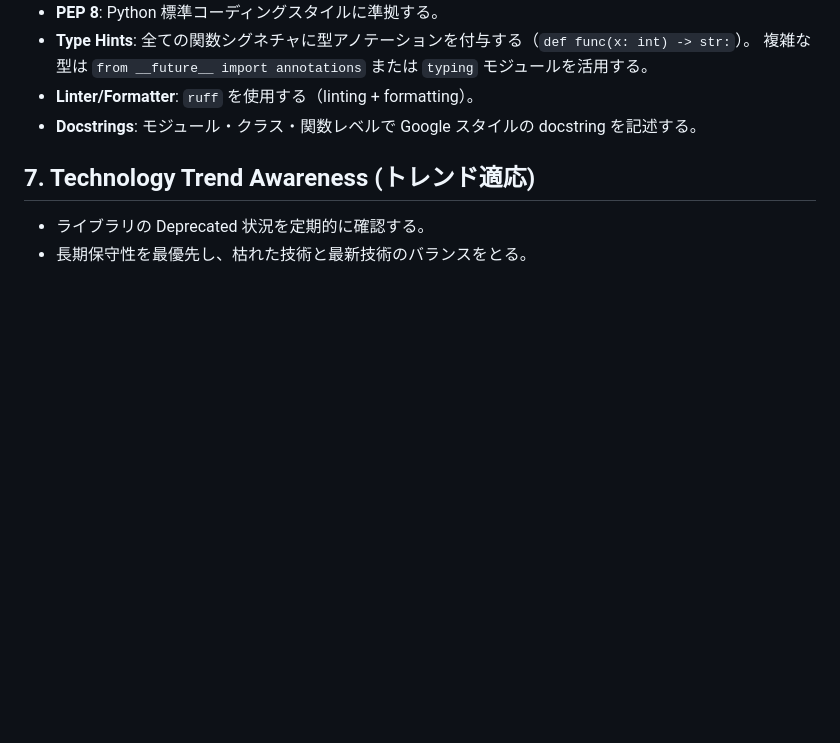
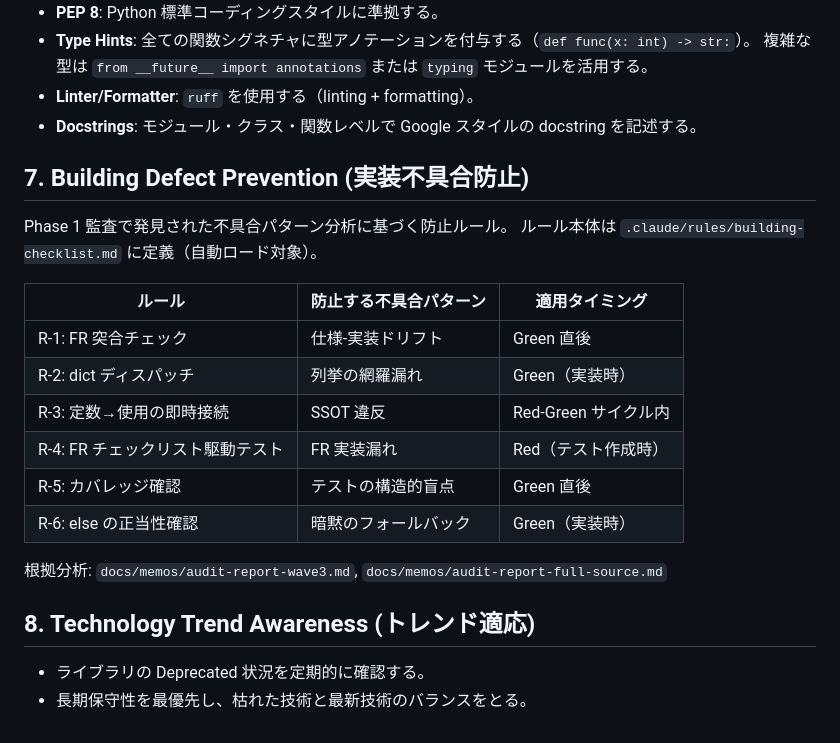
Before and after one commit to sougetuOte/Kage-Shiki, a Markdown page: docs/internal/03_QUALITY_STANDARDS.md, the part around the change. Rendered like a GitHub page; blank space fills up the shorter version.

```diff
--- a/docs/internal/03_QUALITY_STANDARDS.md
+++ b/docs/internal/03_QUALITY_STANDARDS.md
@@ -77,7 +77,23 @@
   <!-- TODO(Phase1): ruff 設定（pyproject.toml）の詳細は設定確定後に更新 -->
 - **Docstrings**: モジュール・クラス・関数レベルで Google スタイルの docstring を記述する。
 
-## 7. Technology Trend Awareness (トレンド適応)
+## 7. Building Defect Prevention (実装不具合防止)
+
+Phase 1 監査で発見された不具合パターン分析に基づく防止ルール。
+ルール本体は `.claude/rules/building-checklist.md` に定義（自動ロード対象）。
+
+| ルール | 防止する不具合パターン | 適用タイミング |
+|--------|----------------------|---------------|
+| R-1: FR 突合チェック | 仕様-実装ドリフト | Green 直後 |
+| R-2: dict ディスパッチ | 列挙の網羅漏れ | Green（実装時） |
+| R-3: 定数→使用の即時接続 | SSOT 違反 | Red-Green サイクル内 |
+| R-4: FR チェックリスト駆動テスト | FR 実装漏れ | Red（テスト作成時） |
+| R-5: カバレッジ確認 | テストの構造的盲点 | Green 直後 |
+| R-6: else の正当性確認 | 暗黙のフォールバック | Green（実装時） |
+
+根拠分析: `docs/memos/audit-report-wave3.md`, `docs/memos/audit-report-full-source.md`
+
+## 8. Technology Trend Awareness (トレンド適応)
 
 - ライブラリの Deprecated 状況を定期的に確認する。
 - 長期保守性を最優先し、枯れた技術と最新技術のバランスをとる。
```
Also changed, not shown: .claude/commands/building.md (+11 -0 lines), .claude/rules/building-checklist.md (added, +39 -0 lines).
